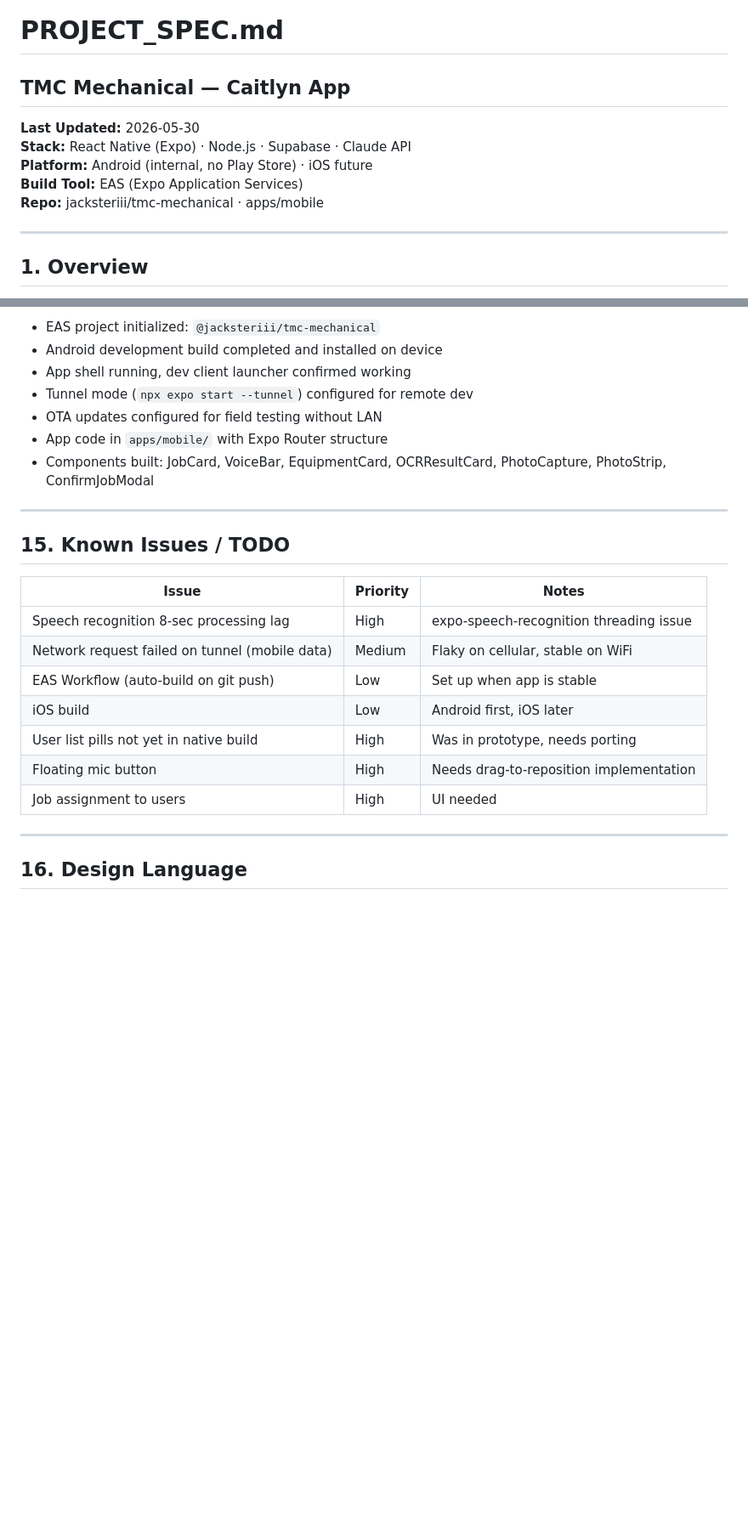
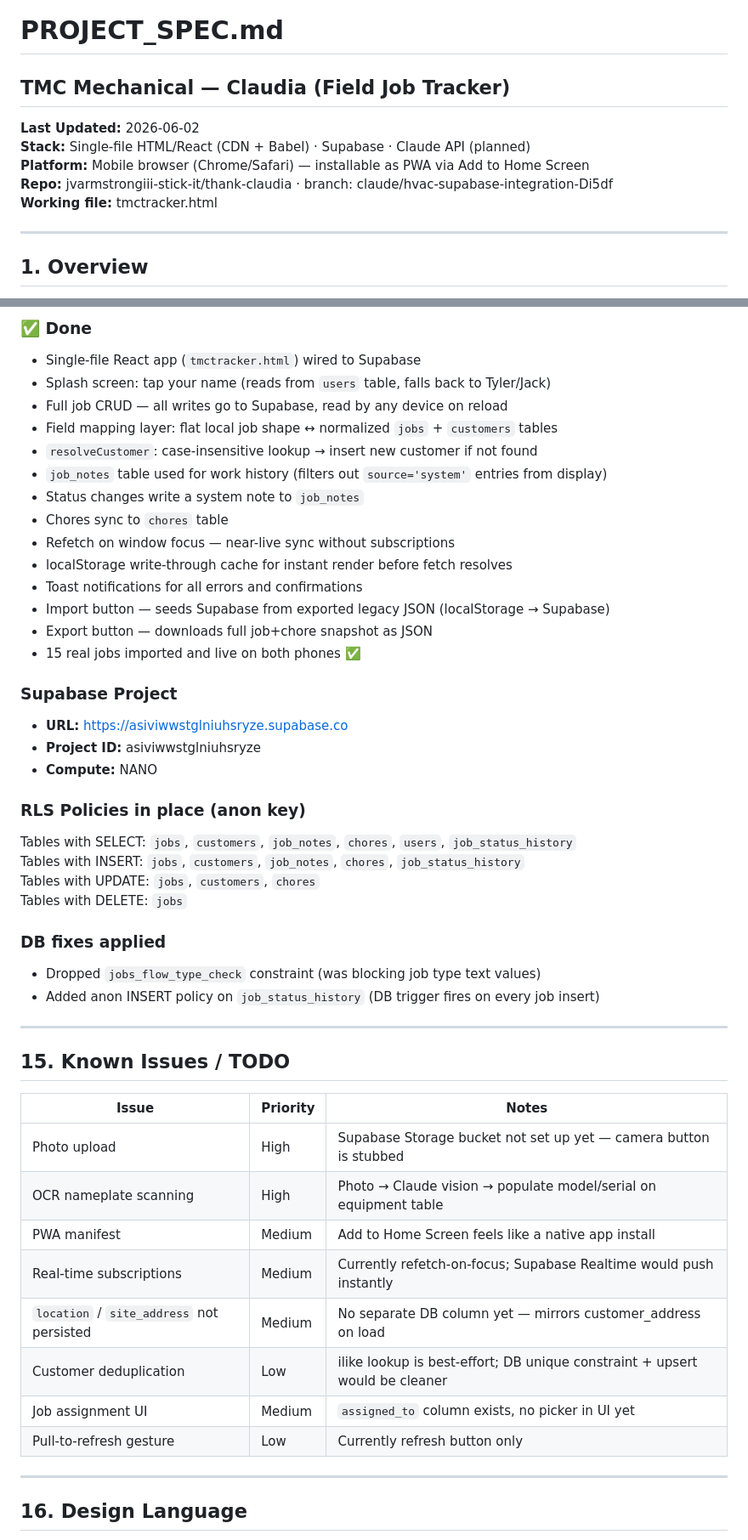
Before and after one commit to jvarmstrongiii-stick-it/thank-claudia, a Markdown page: PROJECT_SPEC.md, 2 parts joined by grey strips. Shown at 85% size. Rendered like a GitHub page; blank space fills up the shorter version.

Commit message:
docs: update spec to reflect working Supabase integration (2026-06-02)
Pivots from React Native / EAS framing to the working single-file HTML
approach. Documents current build state, Supabase project details, RLS
policies in place, DB fixes applied, and updated TODO list.

https://claude.ai/code/session_01AsY4avUcumKyhYesHGYtf9

```diff
--- a/PROJECT_SPEC.md
+++ b/PROJECT_SPEC.md
@@ -1,10 +1,10 @@
 # PROJECT_SPEC.md
-## TMC Mechanical — Caitlyn App
-**Last Updated:** 2026-05-30
-**Stack:** React Native (Expo) · Node.js · Supabase · Claude API
-**Platform:** Android (internal, no Play Store) · iOS future
-**Build Tool:** EAS (Expo Application Services)
-**Repo:** jacksteriii/tmc-mechanical · apps/mobile
+## TMC Mechanical — Claudia (Field Job Tracker)
+**Last Updated:** 2026-06-02
+**Stack:** Single-file HTML/React (CDN + Babel) · Supabase · Claude API (planned)
+**Platform:** Mobile browser (Chrome/Safari) — installable as PWA via Add to Home Screen
+**Repo:** jvarmstrongiii-stick-it/thank-claudia · branch: claude/hvac-supabase-integration-Di5df
+**Working file:** tmctracker.html
 
 ---
 
@@ -187,11 +186,34 @@ Full-page view (not bottom sheet) containing:
 
-- EAS project initialized: `@jacksteriii/tmc-mechanical`
-- Android development build completed and installed on device
-- App shell running, dev client launcher confirmed working
-- Tunnel mode (`npx expo start --tunnel`) configured for remote dev
-- OTA updates configured for field testing without LAN
-- App code in `apps/mobile/` with Expo Router structure
-- Components built: JobCard, VoiceBar, EquipmentCard, OCRResultCard, PhotoCapture, PhotoStrip, ConfirmJobModal
+### ✅ Done
+- Single-file React app (`tmctracker.html`) wired to Supabase
+- Splash screen: tap your name (reads from `users` table, falls back to Tyler/Jack)
+- Full job CRUD — all writes go to Supabase, read by any device on reload
+- Field mapping layer: flat local job shape ↔ normalized `jobs` + `customers` tables
+- `resolveCustomer`: case-insensitive lookup → insert new customer if not found
+- `job_notes` table used for work history (filters out `source='system'` entries from display)
+- Status changes write a system note to `job_notes`
+- Chores sync to `chores` table
+- Refetch on window focus — near-live sync without subscriptions
+- localStorage write-through cache for instant render before fetch resolves
+- Toast notifications for all errors and confirmations
+- Import button — seeds Supabase from exported legacy JSON (localStorage → Supabase)
+- Export button — downloads full job+chore snapshot as JSON
+- 15 real jobs imported and live on both phones ✅
+
+### Supabase Project
+- **URL:** https://asiviwwstglniuhsryze.supabase.co
+- **Project ID:** asiviwwstglniuhsryze
+- **Compute:** NANO
+
+### RLS Policies in place (anon key)
+Tables with SELECT: `jobs`, `customers`, `job_notes`, `chores`, `users`, `job_status_history`
+Tables with INSERT: `jobs`, `customers`, `job_notes`, `chores`, `job_status_history`
+Tables with UPDATE: `jobs`, `customers`, `chores`
+Tables with DELETE: `jobs`
+
+### DB fixes applied
+- Dropped `jobs_flow_type_check` constraint (was blocking job type text values)
+- Added anon INSERT policy on `job_status_history` (DB trigger fires on every job insert)
 
 ---
 
@@ -199,13 +221,14 @@ Full-page view (not bottom sheet) containing:
 
 | Issue | Priority | Notes |
 |---|---|---|
-| Speech recognition 8-sec processing lag | High | expo-speech-recognition threading issue |
-| Network request failed on tunnel (mobile data) | Medium | Flaky on cellular, stable on WiFi |
-| EAS Workflow (auto-build on git push) | Low | Set up when app is stable |
-| iOS build | Low | Android first, iOS later |
-| User list pills not yet in native build | High | Was in prototype, needs porting |
-| Floating mic button | High | Needs drag-to-reposition implementation |
-| Job assignment to users | High | UI needed |
+| Photo upload | High | Supabase Storage bucket not set up yet — camera button is stubbed |
+| OCR nameplate scanning | High | Photo → Claude vision → populate model/serial on equipment table |
+| PWA manifest | Medium | Add to Home Screen feels like a native app install |
+| Real-time subscriptions | Medium | Currently refetch-on-focus; Supabase Realtime would push instantly |
+| `location` / `site_address` not persisted | Medium | No separate DB column yet — mirrors customer_address on load |
+| Customer deduplication | Low | ilike lookup is best-effort; DB unique constraint + upsert would be cleaner |
+| Job assignment UI | Medium | `assigned_to` column exists, no picker in UI yet |
+| Pull-to-refresh gesture | Low | Currently refresh button only |
 
 ---
 
```
Also changed, not shown: other parts of PROJECT_SPEC.md (+11 -12 lines).
